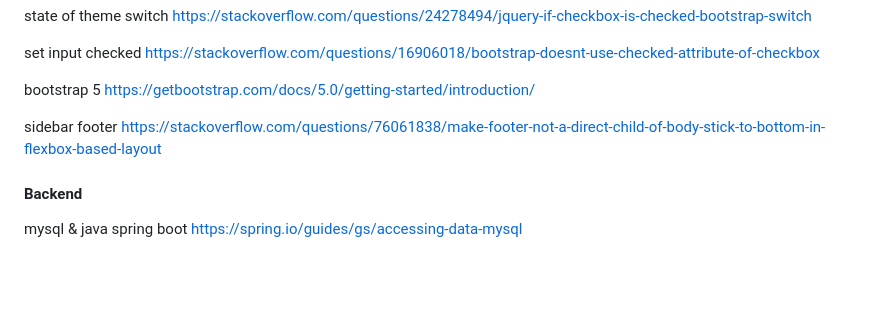
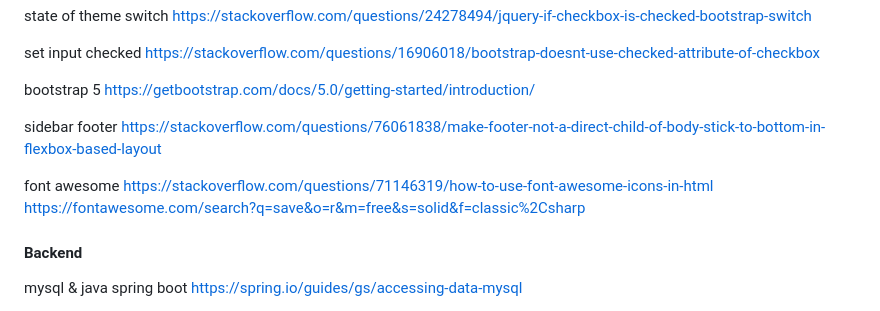
Before and after one commit to immasei/game-dialogue-generator, a Markdown page: README.md, the part around the change. Rendered like a GitHub page; blank space fills up the shorter version.

Commit message:
docs: add references

```diff
--- a/README.md
+++ b/README.md
@@ -101,6 +101,8 @@ bootstrap 5 https://getbootstrap.com/docs/5.0/getting-started/introduction/
 
 sidebar footer https://stackoverflow.com/questions/76061838/make-footer-not-a-direct-child-of-body-stick-to-bottom-in-flexbox-based-layout
 
+font awesome https://stackoverflow.com/questions/71146319/how-to-use-font-awesome-icons-in-html https://fontawesome.com/search?q=save&o=r&m=free&s=solid&f=classic%2Csharp
+
 #### Backend
 mysql & java spring boot
 https://spring.io/guides/gs/accessing-data-mysql
```
